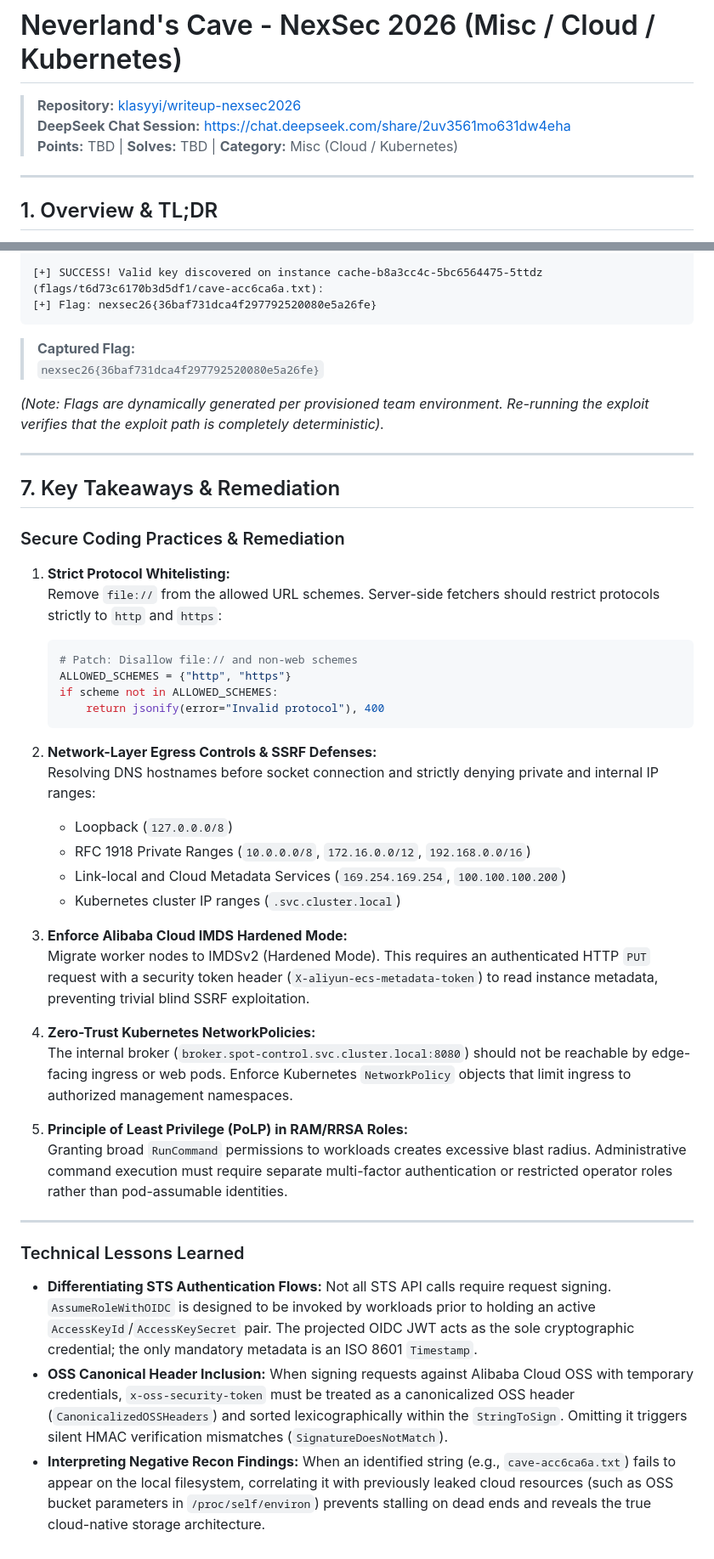
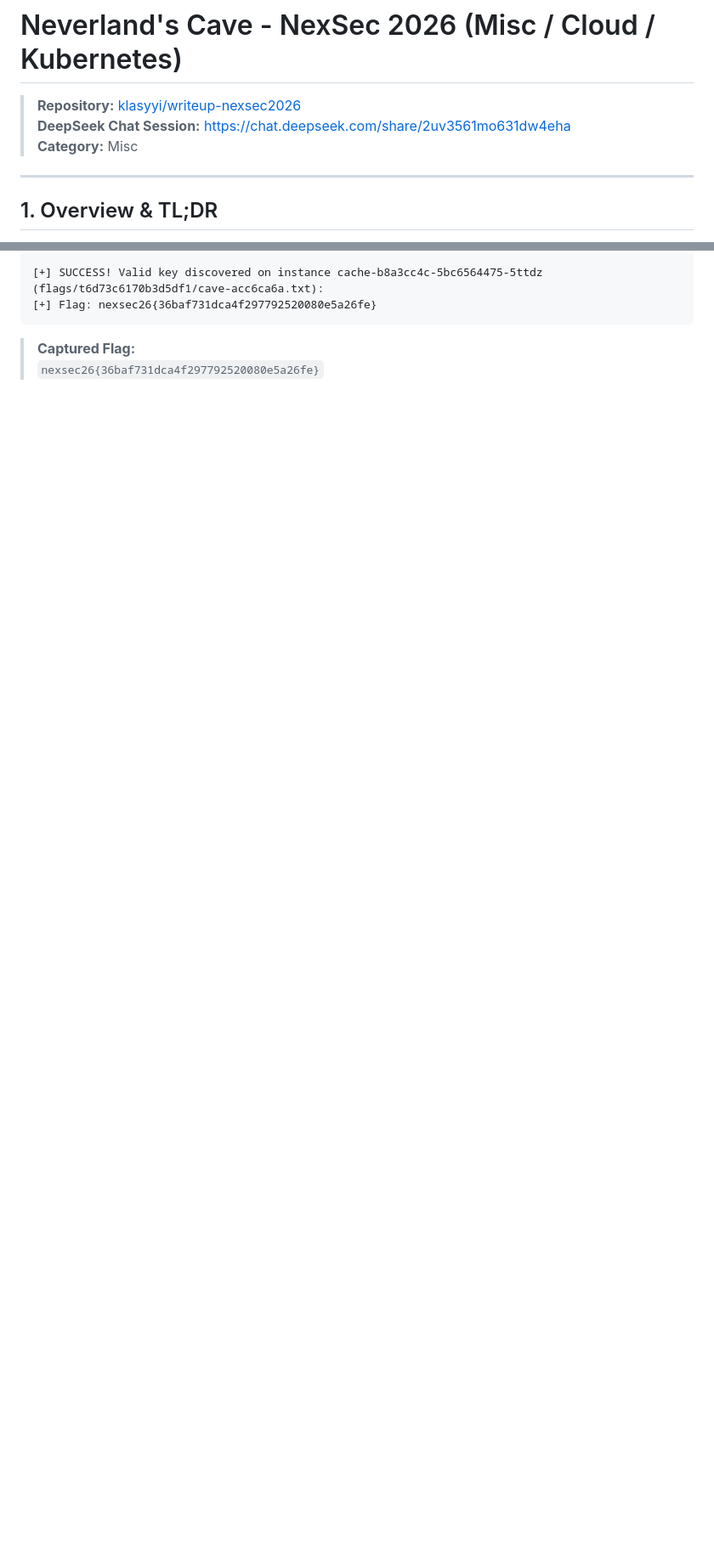
Before and after one commit to klasyyi/writeup-nexsec2026, a Markdown page: misc/neverlands-cave/README.md, 2 parts joined by grey strips. Shown at 85% size. Rendered like a GitHub page; blank space fills up the shorter version.

````diff
--- a/misc/neverlands-cave/README.md
+++ b/misc/neverlands-cave/README.md
@@ -2,7 +2,7 @@
 
 > **Repository:** [klasyyi/writeup-nexsec2026](https://github.com/klasyyi/writeup-nexsec2026)
 > **DeepSeek Chat Session:** [https://chat.deepseek.com/share/2uv3561mo631dw4eha](https://chat.deepseek.com/share/2uv3561mo631dw4eha)
-> **Points:** TBD | **Solves:** TBD | **Category:** Misc (Cloud / Kubernetes)
+> **Category:** Misc
 
 ---
 
@@ -668,44 +668,3 @@ $ python3 solve.py
 
 > **Captured Flag:**
 > `nexsec26{36baf731dca4f297792520080e5a26fe}`
-
-*(Note: Flags are dynamically generated per provisioned team environment. Re-running the exploit verifies that the exploit path is completely deterministic).*
-
----
-
-## 7. Key Takeaways & Remediation
-
-### Secure Coding Practices & Remediation
-
-1. **Strict Protocol Whitelisting:**
-   Remove `file://` from the allowed URL schemes. Server-side fetchers should restrict protocols strictly to `http` and `https`:
-   ```python
-   # Patch: Disallow file:// and non-web schemes
-   ALLOWED_SCHEMES = {"http", "https"}
-   if scheme not in ALLOWED_SCHEMES:
-       return jsonify(error="Invalid protocol"), 400
-   ```
-
-2. **Network-Layer Egress Controls & SSRF Defenses:**
-   Resolving DNS hostnames before socket connection and strictly denying private and internal IP ranges:
-   - Loopback (`127.0.0.0/8`)
-   - RFC 1918 Private Ranges (`10.0.0.0/8`, `172.16.0.0/12`, `192.168.0.0/16`)
-   - Link-local and Cloud Metadata Services (`169.254.169.254`, `100.100.100.200`)
-   - Kubernetes cluster IP ranges (`.svc.cluster.local`)
-
-3. **Enforce Alibaba Cloud IMDS Hardened Mode:**
-   Migrate worker nodes to IMDSv2 (Hardened Mode). This requires an authenticated HTTP `PUT` request with a security token header (`X-aliyun-ecs-metadata-token`) to read instance metadata, preventing trivial blind SSRF exploitation.
-
-4. **Zero-Trust Kubernetes NetworkPolicies:**
-   The internal broker (`broker.spot-control.svc.cluster.local:8080`) should not be reachable by edge-facing ingress or web pods. Enforce Kubernetes `NetworkPolicy` objects that limit ingress to authorized management namespaces.
-
-5. **Principle of Least Privilege (PoLP) in RAM/RRSA Roles:**
-   Granting broad `RunCommand` permissions to workloads creates excessive blast radius. Administrative command execution must require separate multi-factor authentication or restricted operator roles rather than pod-assumable identities.
-
----
-
-### Technical Lessons Learned
-
-* **Differentiating STS Authentication Flows:** Not all STS API calls require request signing. `AssumeRoleWithOIDC` is designed to be invoked by workloads prior to holding an active `AccessKeyId`/`AccessKeySecret` pair. The projected OIDC JWT acts as the sole cryptographic credential; the only mandatory metadata is an ISO 8601 `Timestamp`.
-* **OSS Canonical Header Inclusion:** When signing requests against Alibaba Cloud OSS with temporary credentials, `x-oss-security-token` must be treated as a canonicalized OSS header (`CanonicalizedOSSHeaders`) and sorted lexicographically within the `StringToSign`. Omitting it triggers silent HMAC verification mismatches (`SignatureDoesNotMatch`).
-* **Interpreting Negative Recon Findings:** When an identified string (e.g., `cave-acc6ca6a.txt`) fails to appear on the local filesystem, correlating it with previously leaked cloud resources (such as OSS bucket parameters in `/proc/self/environ`) prevents stalling on dead ends and reveals the true cloud-native storage architecture.
````
